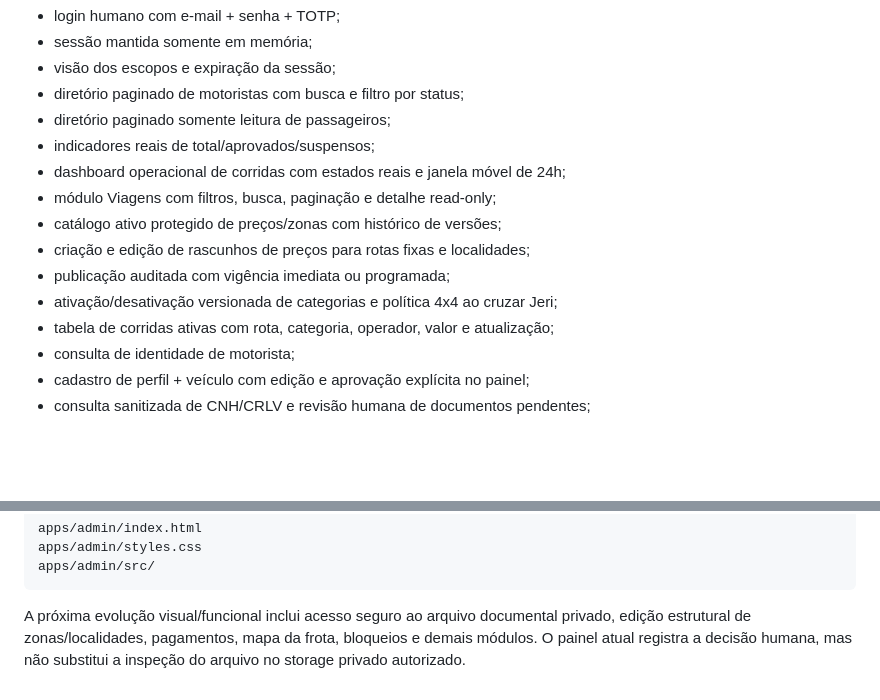
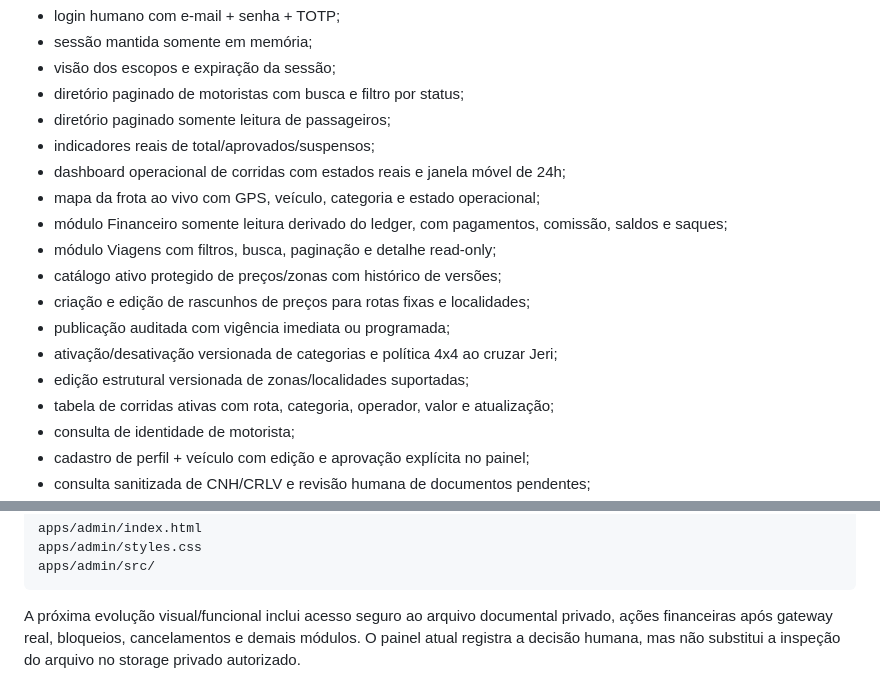
Before and after one commit to iansilva23/ramo-nessa, a Markdown page: apps/admin/README.md, 2 parts joined by grey strips. GitHub-like rendering; blank space fills up the shorter version.

Commit message:
docs(admin): document fleet and finance surfaces

````diff
--- a/apps/admin/README.md
+++ b/apps/admin/README.md
@@ -39,11 +39,14 @@ A versão inicial implementa:
 - diretório paginado somente leitura de passageiros;
 - indicadores reais de total/aprovados/suspensos;
 - dashboard operacional de corridas com estados reais e janela móvel de 24h;
+- mapa da frota ao vivo com GPS, veículo, categoria e estado operacional;
+- módulo Financeiro somente leitura derivado do ledger, com pagamentos, comissão, saldos e saques;
 - módulo Viagens com filtros, busca, paginação e detalhe read-only;
 - catálogo ativo protegido de preços/zonas com histórico de versões;
 - criação e edição de rascunhos de preços para rotas fixas e localidades;
 - publicação auditada com vigência imediata ou programada;
 - ativação/desativação versionada de categorias e política 4x4 ao cruzar Jeri;
+- edição estrutural versionada de zonas/localidades suportadas;
 - tabela de corridas ativas com rota, categoria, operador, valor e atualização;
 - consulta de identidade de motorista;
 - cadastro de perfil + veículo com edição e aprovação explícita no painel;
@@ -73,7 +76,6 @@ apps/admin/src/
 ```
 
 A próxima evolução visual/funcional inclui acesso seguro ao arquivo documental
-privado, edição estrutural de zonas/localidades, pagamentos, mapa da frota,
-bloqueios e demais módulos. O painel atual
+privado, ações financeiras após gateway real, bloqueios, cancelamentos e demais módulos. O painel atual
 registra a decisão humana, mas não substitui a inspeção do arquivo no storage
 privado autorizado.
````
